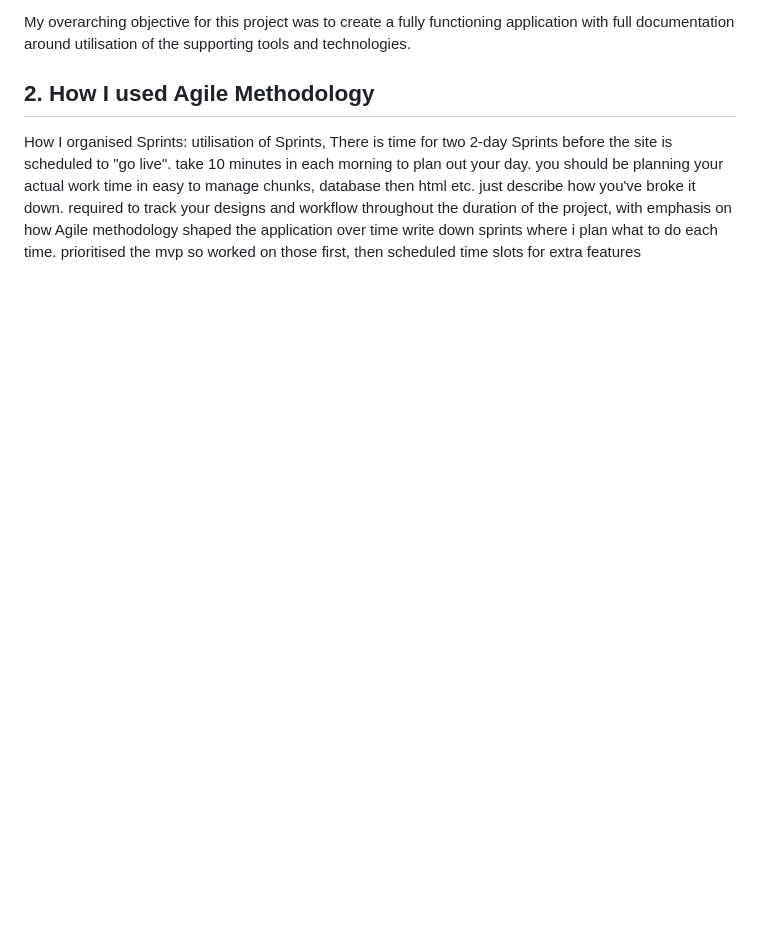
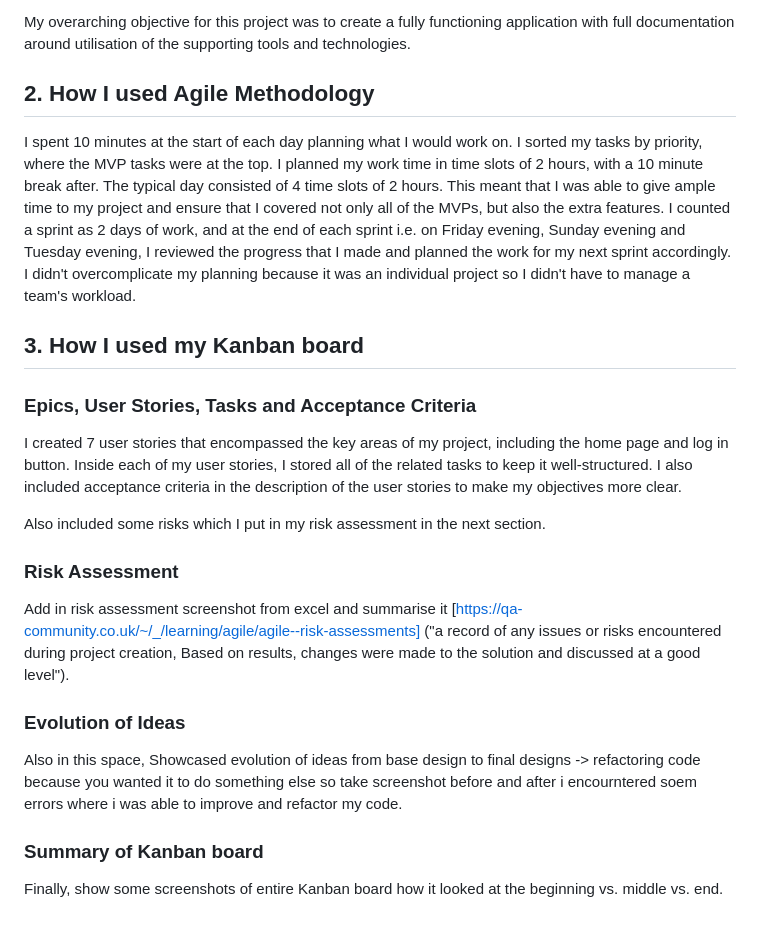
Before and after one commit to fkia413/AMS-Individual-Project, a Markdown page: README.md, the part around the change. Rendered like a GitHub page; blank space fills up the shorter version.

Commit message:
edited raadme

```diff
--- a/README.md
+++ b/README.md
@@ -54,4 +54,24 @@ My overarching objective for this project was to create a fully functioning appl
 
 ## 2. How I used Agile Methodology
 
-How I organised Sprints: utilisation of Sprints, There is time for two 2-day Sprints before the site is scheduled to "go live". take 10 minutes in each morning to plan out your day. you should be planning your actual work time in easy to manage chunks, database then html etc. just describe how you've broke it down. required to track your designs and workflow throughout the duration of the project, with emphasis on how Agile methodology shaped the application over time write down sprints where i plan what to do each time. prioritised the mvp so worked on those first, then scheduled time slots for extra features
+I spent 10 minutes at the start of each day planning what I would work on. I sorted my tasks by priority, where the MVP tasks were at the top. I planned my work time in time slots of 2 hours, with a 10 minute break after. The typical day consisted of 4 time slots of 2 hours. This meant that I was able to give ample time to my project and ensure that I covered not only all of the MVPs, but also the extra features. I counted a sprint as 2 days of work, and at the end of each sprint i.e. on Friday evening, Sunday evening and Tuesday evening, I reviewed the progress that I made and planned the work for my next sprint accordingly. I didn't overcomplicate my planning because it was an individual project so I didn't have to manage a team's workload.
+
+## 3. How I used my Kanban board
+
+### Epics, User Stories, Tasks and Acceptance Criteria
+
+I created 7 user stories that encompassed the key areas of my project, including the home page and log in button. Inside each of my user stories, I stored all of the related tasks to keep it well-structured. I also included acceptance criteria in the description of the user stories to make my objectives more clear.
+
+Also included some risks which I put in my risk assessment in the next section.
+
+### Risk Assessment
+
+Add in risk assessment screenshot from excel and summarise it [https://qa-community.co.uk/~/_/learning/agile/agile--risk-assessments] ("a record of any issues or risks encountered during project creation, Based on results, changes were made to the solution and discussed at a good level").
+
+### Evolution of Ideas
+
+Also in this space, Showcased evolution of ideas from base design to final designs -> refactoring code because you wanted it to do something else so take screenshot before and after i encourntered soem errors where i was able to improve and refactor my code.
+
+### Summary of Kanban board
+
+Finally, show some screenshots of entire Kanban board how it looked at the beginning vs. middle vs. end.
```
